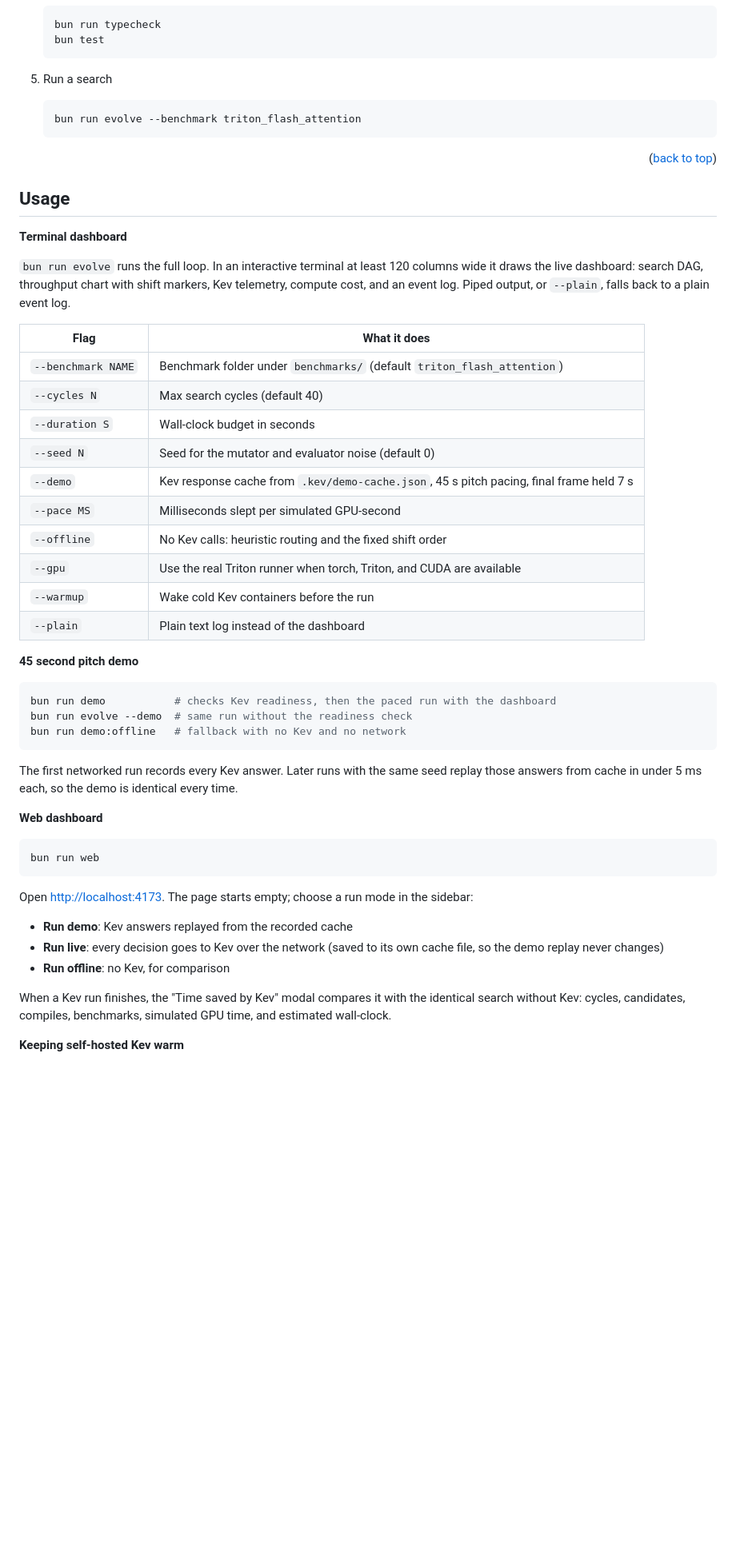
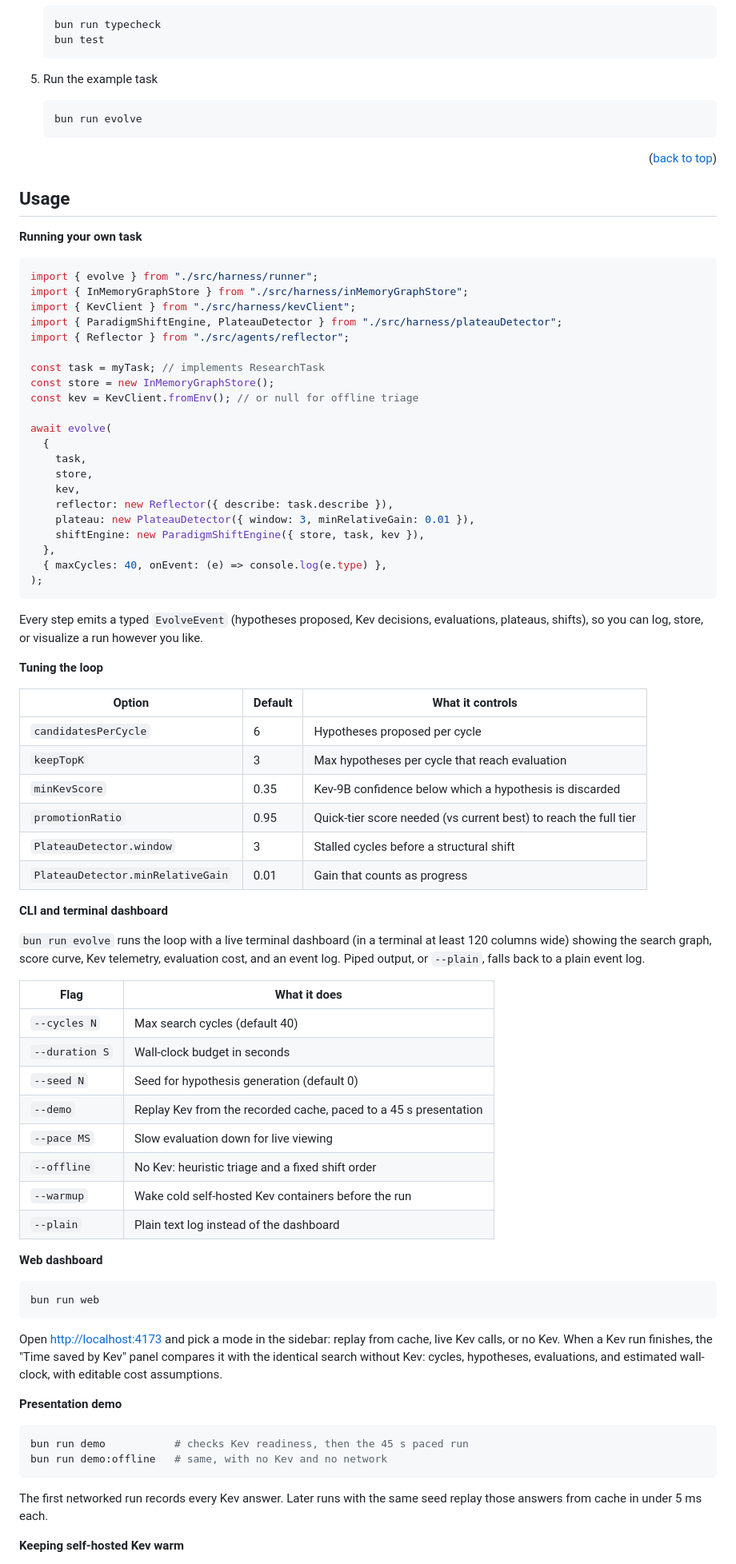
Before and after one commit to teddycitrus/Kev-olution, a Markdown page: README.md, the part around one of its changes. Shown at 80% size. Drawn GitHub-style; blank space fills up the shorter version.

````diff
--- a/README.md
+++ b/README.md
@@ -148,9 +191,9 @@ Throughput numbers come from a simulated H100 performance model, not a real GPU,
    bun test
    ```
 
-5. Run a search
+5. Run the example task
    ```sh
-   bun run evolve --benchmark triton_flash_attention
+   bun run evolve
    ```
 
 <p align="right">(<a href="#readme-top">back to top</a>)</p>
@@ -158,32 +201,59 @@ Throughput numbers come from a simulated H100 performance model, not a real GPU,
 <!-- USAGE -->
 ## Usage
 
-**Terminal dashboard**
+**Running your own task**
 
-`bun run evolve` runs the full loop. In an interactive terminal at least 120 columns wide it draws the live dashboard: search DAG, throughput chart with shift markers, Kev telemetry, compute cost, and an event log. Piped output, or `--plain`, falls back to a plain event log.
+```ts
+import { evolve } from "./src/harness/runner";
+import { InMemoryGraphStore } from "./src/harness/inMemoryGraphStore";
+import { KevClient } from "./src/harness/kevClient";
+import { ParadigmShiftEngine, PlateauDetector } from "./src/harness/plateauDetector";
+import { Reflector } from "./src/agents/reflector";
+
+const task = myTask; // implements ResearchTask
+const store = new InMemoryGraphStore();
+const kev = KevClient.fromEnv(); // or null for offline triage
+
+await evolve(
+  {
+    task,
+    store,
+    kev,
+    reflector: new Reflector({ describe: task.describe }),
+    plateau: new PlateauDetector({ window: 3, minRelativeGain: 0.01 }),
+    shiftEngine: new ParadigmShiftEngine({ store, task, kev }),
+  },
+  { maxCycles: 40, onEvent: (e) => console.log(e.type) },
+);
+```
+
+Every step emits a typed `EvolveEvent` (hypotheses proposed, Kev decisions, evaluations, plateaus, shifts), so you can log, store, or visualize a run however you like.
+
+**Tuning the loop**
+
+| Option | Default | What it controls |
+|---|---|---|
+| `candidatesPerCycle` | 6 | Hypotheses proposed per cycle |
+| `keepTopK` | 3 | Max hypotheses per cycle that reach evaluation |
+| `minKevScore` | 0.35 | Kev-9B confidence below which a hypothesis is discarded |
+| `promotionRatio` | 0.95 | Quick-tier score needed (vs current best) to reach the full tier |
+| `PlateauDetector.window` | 3 | Stalled cycles before a structural shift |
+| `PlateauDetector.minRelativeGain` | 0.01 | Gain that counts as progress |
+
+**CLI and terminal dashboard**
+
+`bun run evolve` runs the loop with a live terminal dashboard (in a terminal at least 120 columns wide) showing the search graph, score curve, Kev telemetry, evaluation cost, and an event log. Piped output, or `--plain`, falls back to a plain event log.
 
 | Flag | What it does |
 |---|---|
-| `--benchmark NAME` | Benchmark folder under `benchmarks/` (default `triton_flash_attention`) |
 | `--cycles N` | Max search cycles (default 40) |
 | `--duration S` | Wall-clock budget in seconds |
-| `--seed N` | Seed for the mutator and evaluator noise (default 0) |
-| `--demo` | Kev response cache from `.kev/demo-cache.json`, 45 s pitch pacing, final frame held 7 s |
-| `--pace MS` | Milliseconds slept per simulated GPU-second |
-| `--offline` | No Kev calls: heuristic routing and the fixed shift order |
-| `--gpu` | Use the real Triton runner when torch, Triton, and CUDA are available |
-| `--warmup` | Wake cold Kev containers before the run |
+| `--seed N` | Seed for hypothesis generation (default 0) |
+| `--demo` | Replay Kev from the recorded cache, paced to a 45 s presentation |
+| `--pace MS` | Slow evaluation down for live viewing |
+| `--offline` | No Kev: heuristic triage and a fixed shift order |
+| `--warmup` | Wake cold self-hosted Kev containers before the run |
 | `--plain` | Plain text log instead of the dashboard |
-
-**45 second pitch demo**
-
-```sh
-bun run demo           # checks Kev readiness, then the paced run with the dashboard
-bun run evolve --demo  # same run without the readiness check
-bun run demo:offline   # fallback with no Kev and no network
-```
-
-The first networked run records every Kev answer. Later runs with the same seed replay those answers from cache in under 5 ms each, so the demo is identical every time.
 
 **Web dashboard**
 
@@ -191,12 +261,15 @@ The first networked run records every Kev answer. Later runs with the same seed
 bun run web
 ```
 
-Open [http://localhost:4173](http://localhost:4173). The page starts empty; choose a run mode in the sidebar:
+Open [http://localhost:4173](http://localhost:4173) and pick a mode in the sidebar: replay from cache, live Kev calls, or no Kev. When a Kev run finishes, the "Time saved by Kev" panel compares it with the identical search without Kev: cycles, hypotheses, evaluations, and estimated wall-clock, with editable cost assumptions.
 
-* **Run demo**: Kev answers replayed from the recorded cache
-* **Run live**: every decision goes to Kev over the network (saved to its own cache file, so the demo replay never changes)
-* **Run offline**: no Kev, for comparison
+**Presentation demo**
 
-When a Kev run finishes, the "Time saved by Kev" modal compares it with the identical search without Kev: cycles, candidates, compiles, benchmarks, simulated GPU time, and estimated wall-clock.
+```sh
+bun run demo           # checks Kev readiness, then the 45 s paced run
+bun run demo:offline   # same, with no Kev and no network
+```
+
+The first networked run records every Kev answer. Later runs with the same seed replay those answers from cache in under 5 ms each.
 
 **Keeping self-hosted Kev warm**
````
Also changed, not shown: other parts of README.md (+99 -56 lines).
